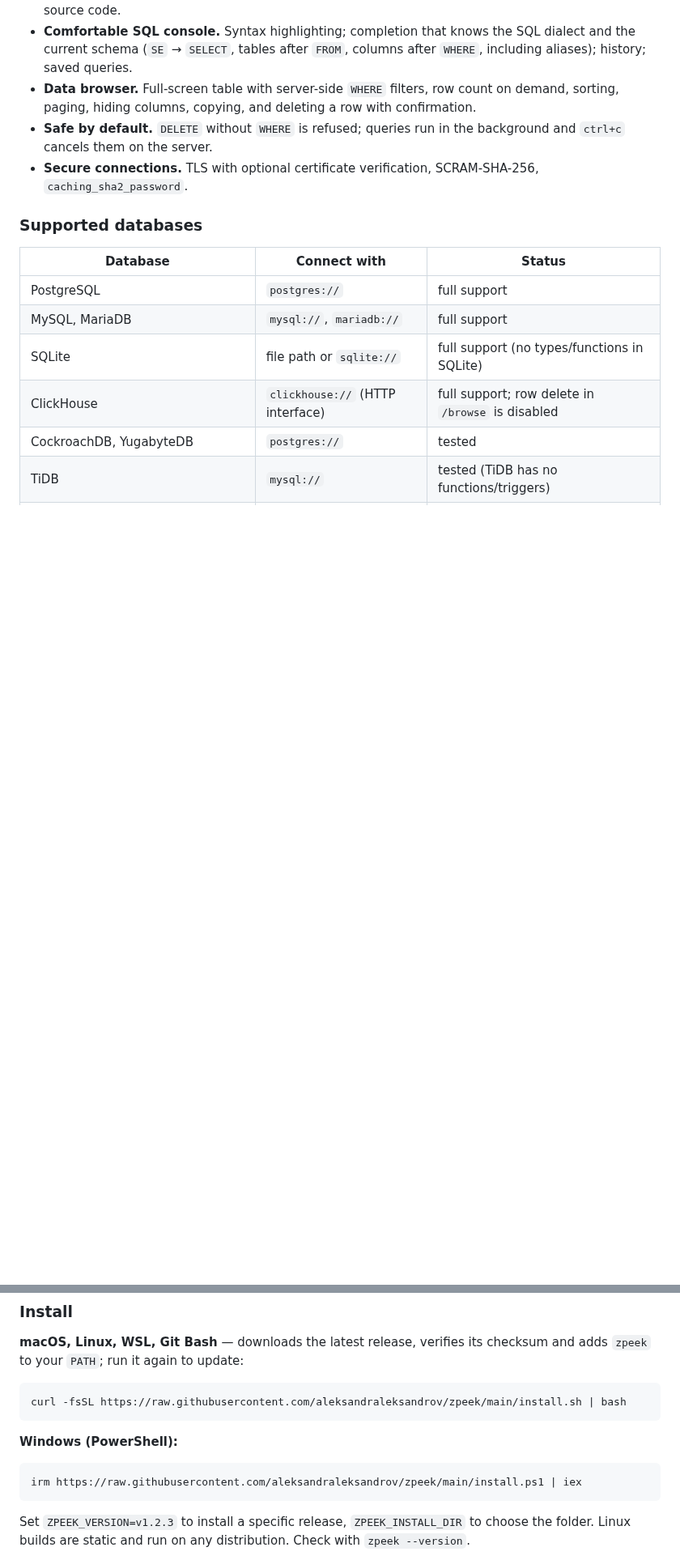
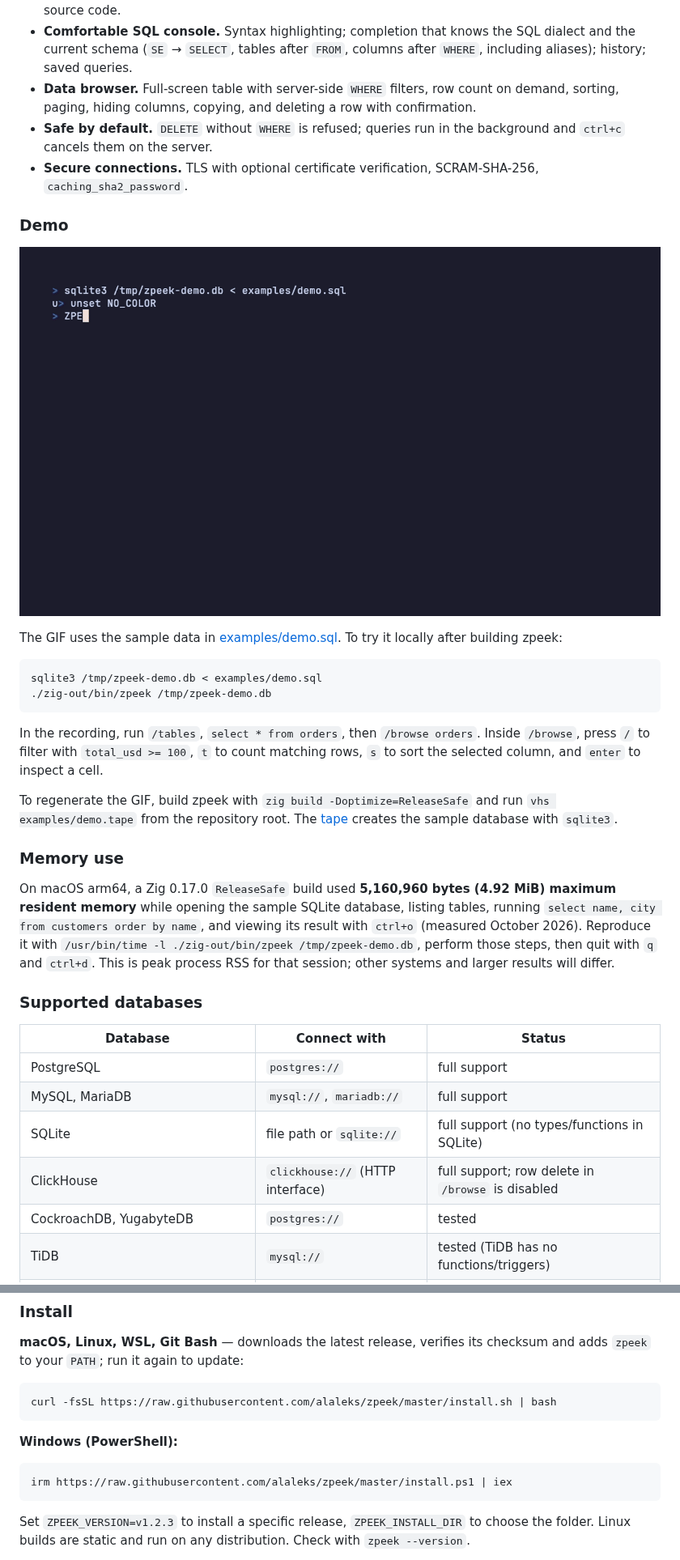
Before and after one commit to alaleks/zpeek, a Markdown page: README.md, 2 parts joined by grey strips. Shown at 81% size. Rendered like a GitHub page; pictures changed too: examples/demo.gif (added); blank space fills up the shorter version.

````diff
--- a/README.md
+++ b/README.md
@@ -27,6 +27,25 @@ zpeek gives you **one tool for all of them** right in the terminal: type SQL or
 - **Safe by default.** `DELETE` without `WHERE` is refused; queries run in the background and `ctrl+c` cancels them on the server.
 - **Secure connections.** TLS with optional certificate verification, SCRAM-SHA-256, `caching_sha2_password`.
 
+### Demo
+
+![zpeek connects to an example SQLite database, lists tables, runs SQL and filters rows in /browse](examples/demo.gif)
+
+The GIF uses the sample data in [examples/demo.sql](examples/demo.sql). To try it locally after building zpeek:
+
+```sh
+sqlite3 /tmp/zpeek-demo.db < examples/demo.sql
+./zig-out/bin/zpeek /tmp/zpeek-demo.db
+```
+
+In the recording, run `/tables`, `select * from orders`, then `/browse orders`. Inside `/browse`, press `/` to filter with `total_usd >= 100`, `t` to count matching rows, `s` to sort the selected column, and `enter` to inspect a cell.
+
+To regenerate the GIF, build zpeek with `zig build -Doptimize=ReleaseSafe` and run `vhs examples/demo.tape` from the repository root. The [tape](examples/demo.tape) creates the sample database with `sqlite3`.
+
+### Memory use
+
+On macOS arm64, a Zig 0.17.0 `ReleaseSafe` build used **5,160,960 bytes (4.92 MiB) maximum resident memory** while opening the sample SQLite database, listing tables, running `select name, city from customers order by name`, and viewing its result with `ctrl+o` (measured October 2026). Reproduce it with `/usr/bin/time -l ./zig-out/bin/zpeek /tmp/zpeek-demo.db`, perform those steps, then quit with `q` and `ctrl+d`. This is peak process RSS for that session; other systems and larger results will differ.
+
 ### Supported databases
 
 | Database | Connect with | Status |
@@ -45,13 +64,13 @@ zpeek gives you **one tool for all of them** right in the terminal: type SQL or
 **macOS, Linux, WSL, Git Bash** — downloads the latest release, verifies its checksum and adds `zpeek` to your `PATH`; run it again to update:
 
 ```sh
-curl -fsSL https://raw.githubusercontent.com/aleksandraleksandrov/zpeek/main/install.sh | bash
+curl -fsSL https://raw.githubusercontent.com/alaleks/zpeek/master/install.sh | bash
 ```
 
 **Windows (PowerShell):**
 
 ```powershell
-irm https://raw.githubusercontent.com/aleksandraleksandrov/zpeek/main/install.ps1 | iex
+irm https://raw.githubusercontent.com/alaleks/zpeek/master/install.ps1 | iex
 ```
 
 Set `ZPEEK_VERSION=v1.2.3` to install a specific release, `ZPEEK_INSTALL_DIR` to choose the folder. Linux builds are static and run on any distribution. Check with `zpeek --version`.
````
Also changed, not shown: other parts of README.md (+18 -2 lines), CONTRIBUTING.md (added, +29 -0 lines), docs/good-first-issues.md (added, +21 -0 lines), 6 other files.
